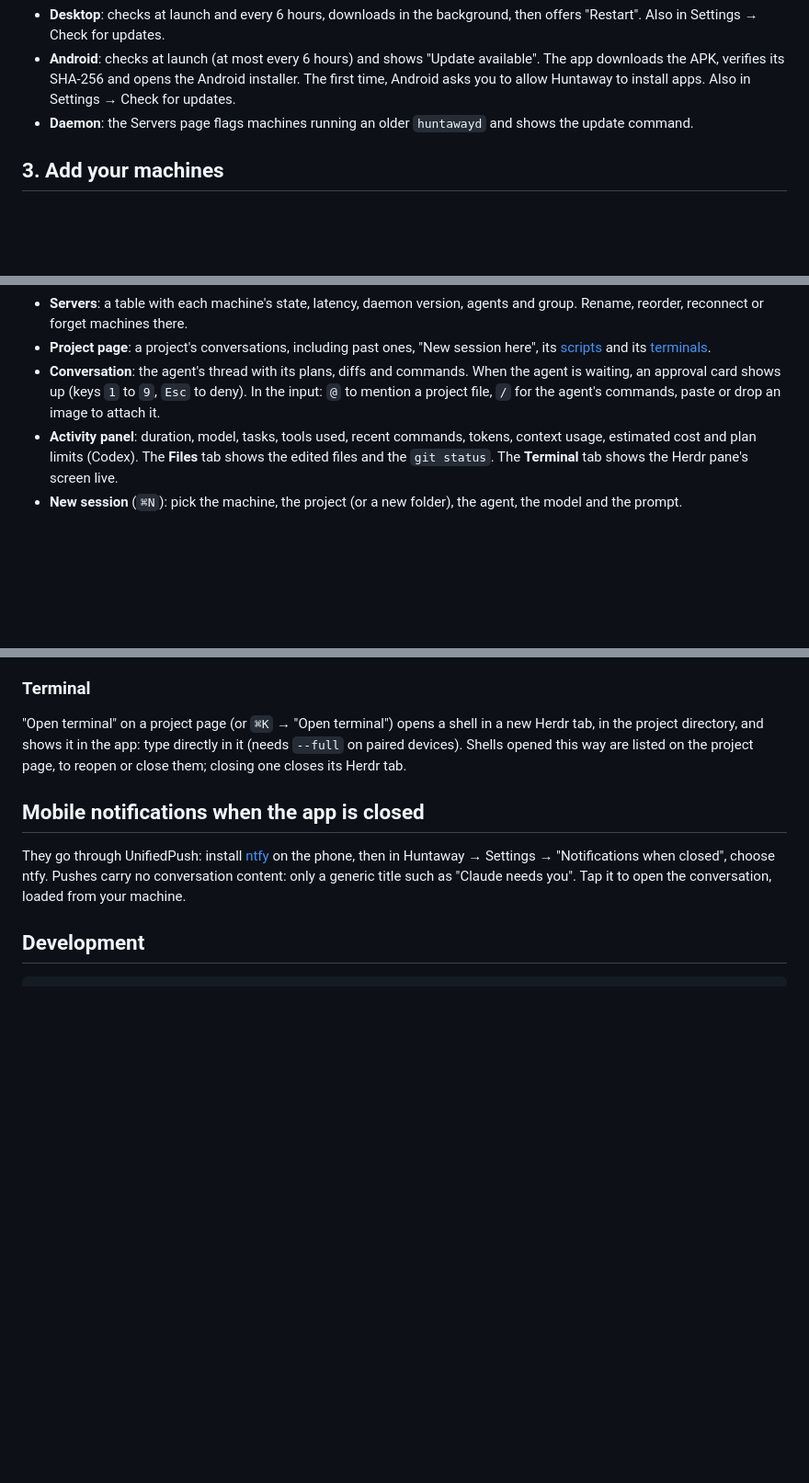
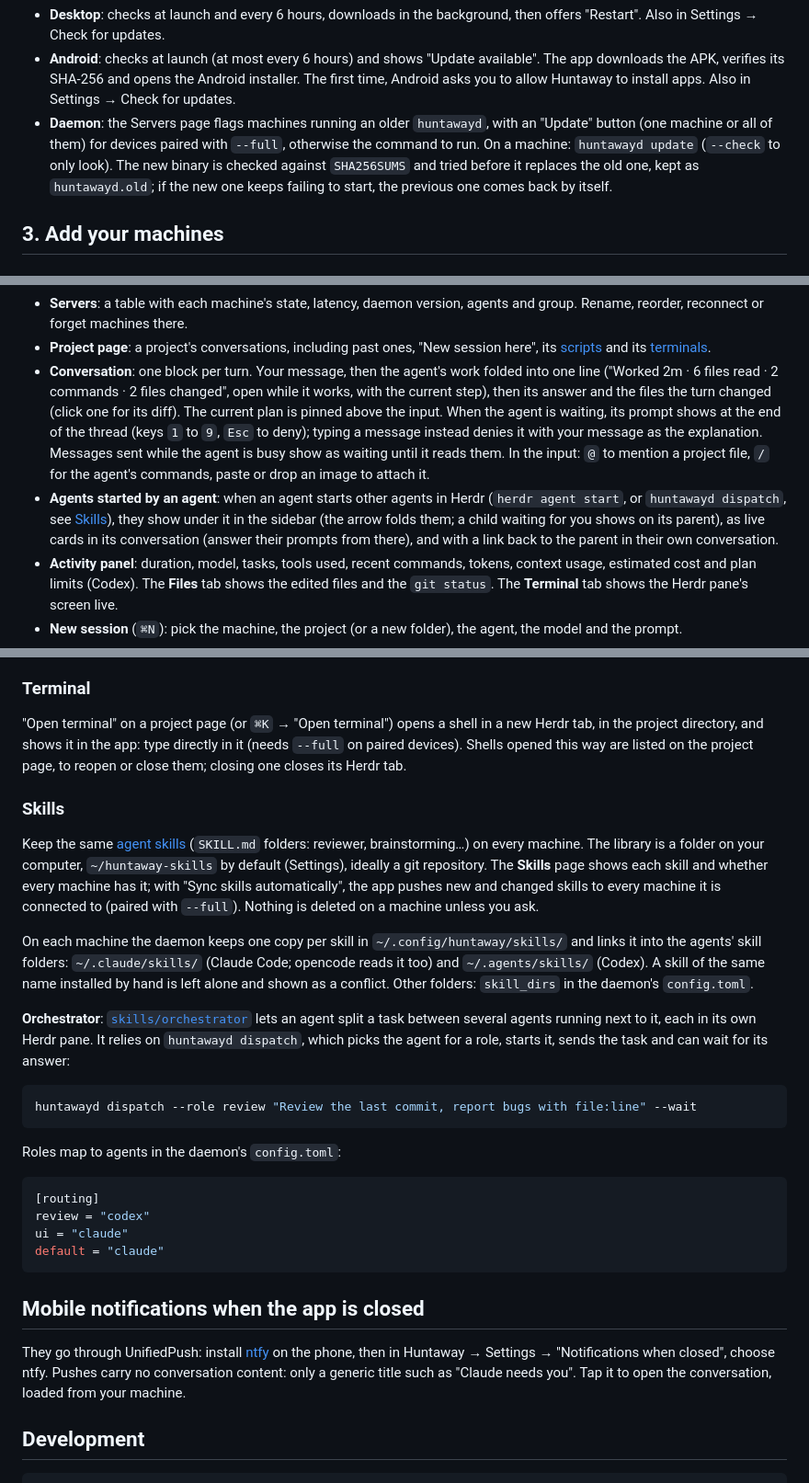
Before and after one commit to noahGms/huntaway, a Markdown page: README.md, 3 parts joined by grey strips. Shown at 92% size. GitHub-like rendering; blank space fills up the shorter version.

Commit message:
docs: document turns, nested agents, skills, dispatch and daemon updates

````diff
--- a/README.md
+++ b/README.md
@@ -87,7 +87,7 @@ Everything is in the [latest release](https://github.com/noahGms/huntaway/releas
 
 - **Desktop**: checks at launch and every 6 hours, downloads in the background, then offers "Restart". Also in Settings → Check for updates.
 - **Android**: checks at launch (at most every 6 hours) and shows "Update available". The app downloads the APK, verifies its SHA-256 and opens the Android installer. The first time, Android asks you to allow Huntaway to install apps. Also in Settings → Check for updates.
-- **Daemon**: the Servers page flags machines running an older `huntawayd` and shows the update command.
+- **Daemon**: the Servers page flags machines running an older `huntawayd`, with an "Update" button (one machine or all of them) for devices paired with `--full`, otherwise the command to run. On a machine: `huntawayd update` (`--check` to only look). The new binary is checked against `SHA256SUMS` and tried before it replaces the old one, kept as `huntawayd.old`; if the new one keeps failing to start, the previous one comes back by itself.
 
 ## 3. Add your machines
 
@@ -140,7 +140,8 @@ huntawayd devices revoke <id>
 - **Spaces**: the selector at the top shows all machines, one machine, or a group of machines (groups are defined in Settings or on the Servers page). Star your favorite projects; projects idle for a while (14 days by default) are hidden until you ask for them.
 - **Servers**: a table with each machine's state, latency, daemon version, agents and group. Rename, reorder, reconnect or forget machines there.
 - **Project page**: a project's conversations, including past ones, "New session here", its [scripts](#scripts) and its [terminals](#terminal).
-- **Conversation**: the agent's thread with its plans, diffs and commands. When the agent is waiting, an approval card shows up (keys `1` to `9`, `Esc` to deny). In the input: `@` to mention a project file, `/` for the agent's commands, paste or drop an image to attach it.
+- **Conversation**: one block per turn. Your message, then the agent's work folded into one line ("Worked 2m · 6 files read · 2 commands · 2 files changed", open while it works, with the current step), then its answer and the files the turn changed (click one for its diff). The current plan is pinned above the input. When the agent is waiting, its prompt shows at the end of the thread (keys `1` to `9`, `Esc` to deny); typing a message instead denies it with your message as the explanation. Messages sent while the agent is busy show as waiting until it reads them. In the input: `@` to mention a project file, `/` for the agent's commands, paste or drop an image to attach it.
+- **Agents started by an agent**: when an agent starts other agents in Herdr (`herdr agent start`, or `huntawayd dispatch`, see [Skills](#skills)), they show under it in the sidebar (the arrow folds them; a child waiting for you shows on its parent), as live cards in its conversation (answer their prompts from there), and with a link back to the parent in their own conversation.
 - **Activity panel**: duration, model, tasks, tools used, recent commands, tokens, context usage, estimated cost and plan limits (Codex). The **Files** tab shows the edited files and the `git status`. The **Terminal** tab shows the Herdr pane's screen live.
 - **New session** (`⌘N`): pick the machine, the project (or a new folder), the agent, the model and the prompt.
 - **History**: every past conversation of every machine, with search, and "Resume" to restart it in Herdr.
@@ -169,6 +170,27 @@ A script is *running* while a command runs in its tab, *exited* when its shell i
 ### Terminal
 
 "Open terminal" on a project page (or `⌘K` → "Open terminal") opens a shell in a new Herdr tab, in the project directory, and shows it in the app: type directly in it (needs `--full` on paired devices). Shells opened this way are listed on the project page, to reopen or close them; closing one closes its Herdr tab.
+
+### Skills
+
+Keep the same [agent skills](https://agentskills.io) (`SKILL.md` folders: reviewer, brainstorming…) on every machine. The library is a folder on your computer, `~/huntaway-skills` by default (Settings), ideally a git repository. The **Skills** page shows each skill and whether every machine has it; with "Sync skills automatically", the app pushes new and changed skills to every machine it is connected to (paired with `--full`). Nothing is deleted on a machine unless you ask.
+
+On each machine the daemon keeps one copy per skill in `~/.config/huntaway/skills/` and links it into the agents' skill folders: `~/.claude/skills/` (Claude Code; opencode reads it too) and `~/.agents/skills/` (Codex). A skill of the same name installed by hand is left alone and shown as a conflict. Other folders: `skill_dirs` in the daemon's `config.toml`.
+
+**Orchestrator**: [`skills/orchestrator`](skills/orchestrator/SKILL.md) lets an agent split a task between several agents running next to it, each in its own Herdr pane. It relies on `huntawayd dispatch`, which picks the agent for a role, starts it, sends the task and can wait for its answer:
+
+```sh
+huntawayd dispatch --role review "Review the last commit, report bugs with file:line" --wait
+```
+
+Roles map to agents in the daemon's `config.toml`:
+
+```toml
+[routing]
+review = "codex"
+ui = "claude"
+default = "claude"
+```
 
 ## Mobile notifications when the app is closed
 
````
Also changed, not shown: other parts of README.md (+1 -1 lines).
